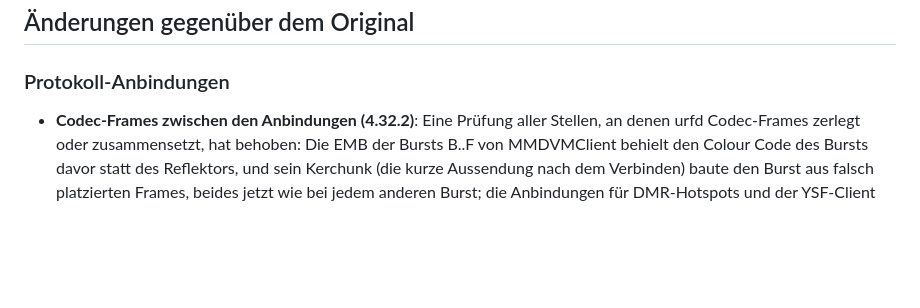
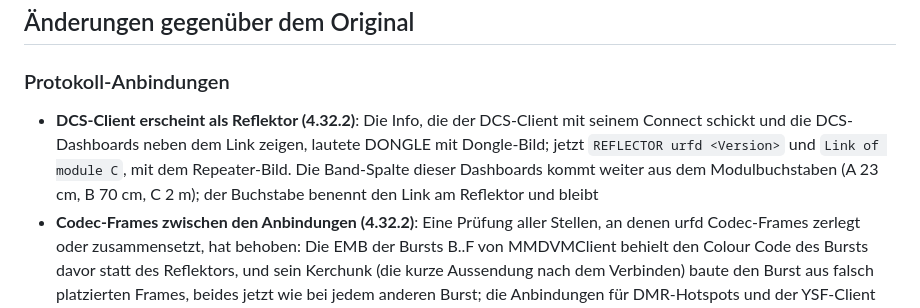
Before and after one commit to jcmerg/urfd-ng, a Markdown page: README.de.md, the part around the change. GitHub-like rendering; blank space fills up the shorter version.

Commit message:
docs: DCS client link info (4.32.2)

```diff
--- a/README.de.md
+++ b/README.de.md
@@ -914,6 +914,7 @@ URF arbeitet als YSF-Master und stellt Wires-X-Räume bereit (einen pro Modul).
 ## Änderungen gegenüber dem Original
 
 ### Protokoll-Anbindungen
+- **DCS-Client erscheint als Reflektor (4.32.2)**: Die Info, die der DCS-Client mit seinem Connect schickt und die DCS-Dashboards neben dem Link zeigen, lautete DONGLE mit Dongle-Bild; jetzt `REFLECTOR urfd <Version>` und `Link of module C`, mit dem Repeater-Bild. Die Band-Spalte dieser Dashboards kommt weiter aus dem Modulbuchstaben (A 23 cm, B 70 cm, C 2 m); der Buchstabe benennt den Link am Reflektor und bleibt
 - **Codec-Frames zwischen den Anbindungen (4.32.2)**: Eine Prüfung aller Stellen, an denen urfd Codec-Frames zerlegt oder zusammensetzt, hat behoben: Die EMB der Bursts B..F von MMDVMClient behielt den Colour Code des Bursts davor statt des Reflektors, und sein Kerchunk (die kurze Aussendung nach dem Verbinden) baute den Burst aus falsch platzierten Frames, beides jetzt wie bei jedem anderen Burst; die Anbindungen für DMR-Hotspots und der YSF-Client beendeten einen Stream mit einem Frame aus Null-Bits, der als kurzes Rauschen dekodiert, jetzt mit AMBE+2-Stille, und der YSF-Client gibt die zwei leeren Frames des Headers nicht mehr als Sprache weiter (wie der YSF-Master); NXDN setzt ein Bit des letzten AMBE+2-Frames nicht mehr ein zweites Mal im Padding des VCH; DMR+ nutzt seine eigene Colour-Code-Konstante (beide 1, keine Änderung auf der Luft); URF überträgt die USRP-Samples auf jedem Host little endian (für x86 und ARM keine Änderung auf der Leitung)
 - **MMDVMClient: mittlerer AMBE-Frame jedes Bursts (4.32.1)**: urfd setzte den mittleren der drei AMBE+2-Frames jedes vom Master empfangenen Bursts mit vier Bits (32..35) aus nicht initialisiertem Speicher statt aus dem Burst zusammen, meist Nullen. Die FEC korrigierte das größtenteils, deshalb war es kaum hörbar, aber etwa ein Viertel aller Frames von BrandMeister erreichte tcd und DMR-Clients mit Bitfehlern (die Bursts des Masters selbst haben keine), und Frames mit zusätzlichen Fehlern wurden wiederholt oder stummgeschaltet. Die neuen Zähler von tcd 0.15.0 haben es gezeigt. Das Senden an den Master war nicht betroffen
 - **YSF-Positionen von verbundenen YSF-Reflektoren (4.31.1)**: Die YSF-Client-Anbindung (die Verbindungen von urfd zu anderen YSF-Reflektoren) liest die GPS-Position im DN-Datenkanal ebenfalls, sodass Stationen auf einem verbundenen YSF-Reflektor ihren Locator in der Liste der zuletzt Gehörten bekommen, wie am eigenen YSF-Port von urfd. Ein Durchgang, der ohne seinen Kopf aufgenommen wird (Late Entry), wird bei beiden neu gelesen; vorher behielt er den Zustand des vorigen Durchgangs und zeigte keine Position
```
Also changed, not shown: README.md (+1 -0 lines).
